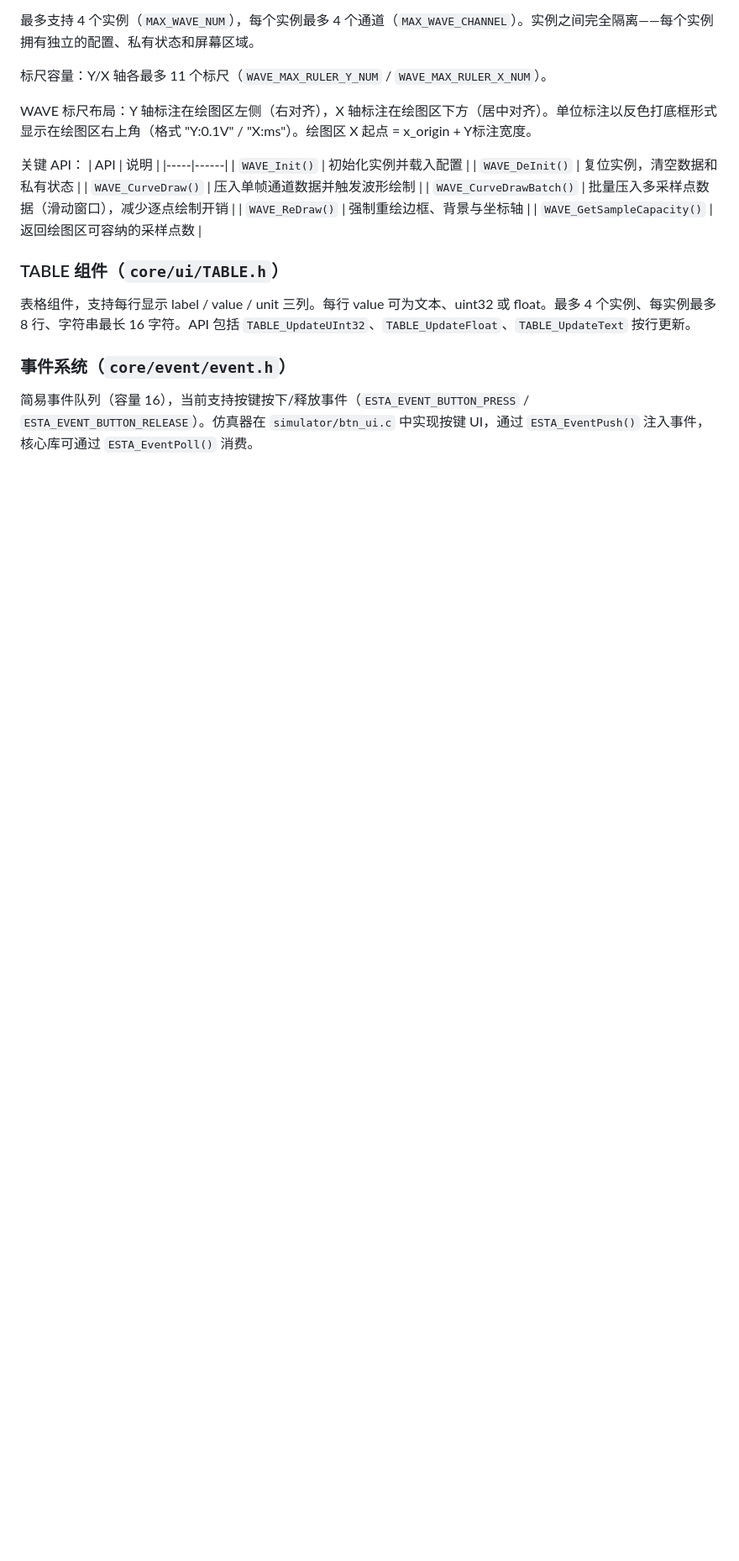
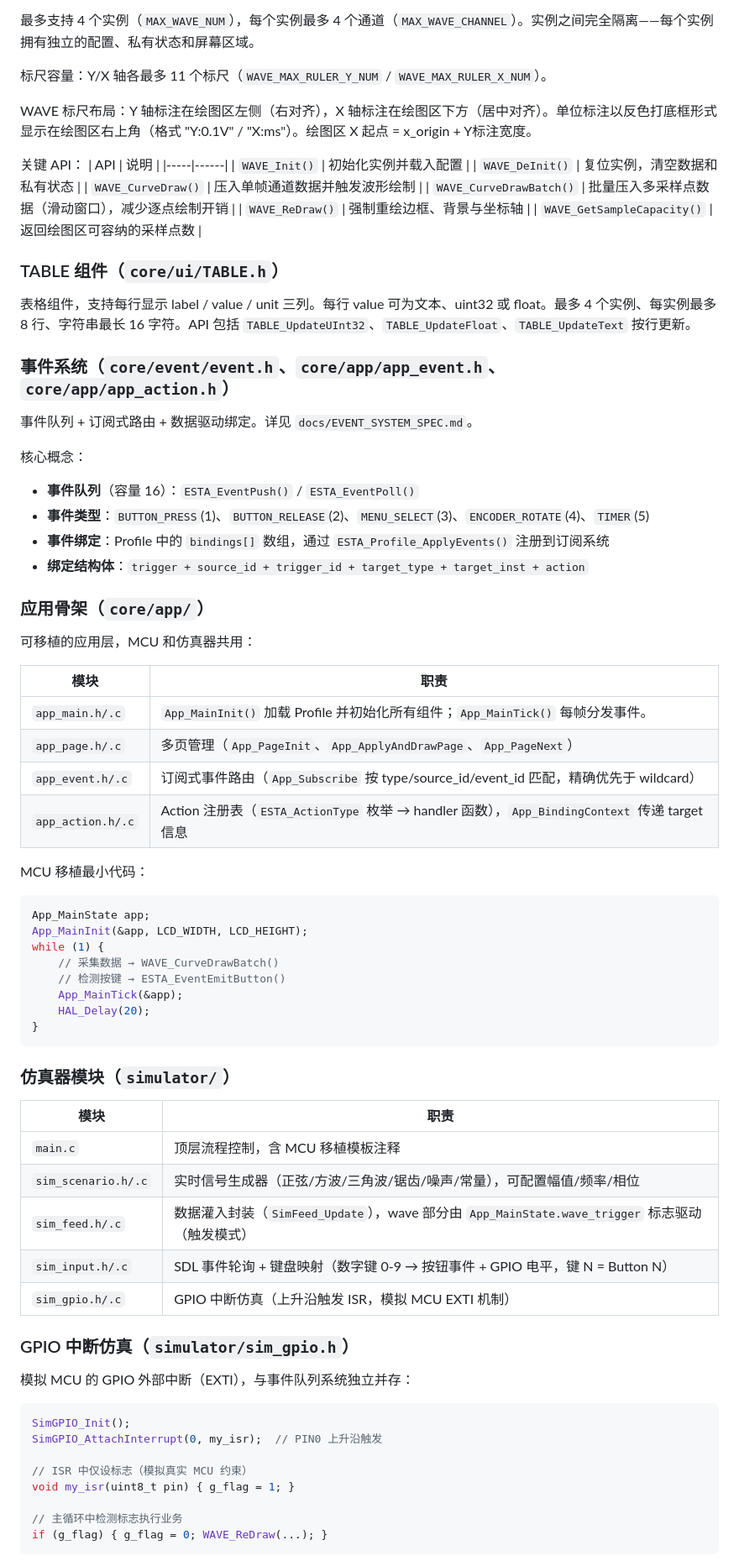
Before and after one commit to Xingwen37/ESTA-GUI-Guider, a Markdown page: CLAUDE.md, the part around one of its changes. Shown at 84% size. Rendered like a GitHub page; blank space fills up the shorter version.

````diff
--- a/CLAUDE.md
+++ b/CLAUDE.md
@@ -97,6 +98,61 @@ WAVE 标尺布局：Y 轴标注在绘图区左侧（右对齐），X 轴标注
 
 表格组件，支持每行显示 label / value / unit 三列。每行 value 可为文本、uint32 或 float。最多 4 个实例、每实例最多 8 行、字符串最长 16 字符。API 包括 `TABLE_UpdateUInt32`、`TABLE_UpdateFloat`、`TABLE_UpdateText` 按行更新。
 
-### 事件系统（`core/event/event.h`）
+### 事件系统（`core/event/event.h`、`core/app/app_event.h`、`core/app/app_action.h`）
 
-简易事件队列（容量 16），当前支持按键按下/释放事件（`ESTA_EVENT_BUTTON_PRESS` / `ESTA_EVENT_BUTTON_RELEASE`）。仿真器在 `simulator/btn_ui.c` 中实现按键 UI，通过 `ESTA_EventPush()` 注入事件，核心库可通过 `ESTA_EventPoll()` 消费。
+事件队列 + 订阅式路由 + 数据驱动绑定。详见 `docs/EVENT_SYSTEM_SPEC.md`。
+
+核心概念：
+- **事件队列**（容量 16）：`ESTA_EventPush()` / `ESTA_EventPoll()`
+- **事件类型**：`BUTTON_PRESS`(1)、`BUTTON_RELEASE`(2)、`MENU_SELECT`(3)、`ENCODER_ROTATE`(4)、`TIMER`(5)
+- **事件绑定**：Profile 中的 `bindings[]` 数组，通过 `ESTA_Profile_ApplyEvents()` 注册到订阅系统
+- **绑定结构体**：`trigger + source_id + trigger_id + target_type + target_inst + action`
+
+### 应用骨架（`core/app/`）
+
+可移植的应用层，MCU 和仿真器共用：
+
+| 模块 | 职责 |
+|------|------|
+| `app_main.h/.c` | `App_MainInit()` 加载 Profile 并初始化所有组件；`App_MainTick()` 每帧分发事件。 |
+| `app_page.h/.c` | 多页管理（`App_PageInit`、`App_ApplyAndDrawPage`、`App_PageNext`） |
+| `app_event.h/.c` | 订阅式事件路由（`App_Subscribe` 按 type/source_id/event_id 匹配，精确优先于 wildcard） |
+| `app_action.h/.c` | Action 注册表（`ESTA_ActionType` 枚举 → handler 函数），`App_BindingContext` 传递 target 信息 |
+
+MCU 移植最小代码：
+```c
+App_MainState app;
+App_MainInit(&app, LCD_WIDTH, LCD_HEIGHT);
+while (1) {
+    // 采集数据 → WAVE_CurveDrawBatch()
+    // 检测按键 → ESTA_EventEmitButton()
+    App_MainTick(&app);
+    HAL_Delay(20);
+}
+```
+
+### 仿真器模块（`simulator/`）
+
+| 模块 | 职责 |
+|------|------|
+| `main.c` | 顶层流程控制，含 MCU 移植模板注释 |
+| `sim_scenario.h/.c` | 实时信号生成器（正弦/方波/三角波/锯齿/噪声/常量），可配置幅值/频率/相位 |
+| `sim_feed.h/.c` | 数据灌入封装（`SimFeed_Update`），wave 部分由 `App_MainState.wave_trigger` 标志驱动（触发模式） |
+| `sim_input.h/.c` | SDL 事件轮询 + 键盘映射（数字键 0-9 → 按钮事件 + GPIO 电平，键 N = Button N） |
+| `sim_gpio.h/.c` | GPIO 中断仿真（上升沿触发 ISR，模拟 MCU EXTI 机制） |
+
+### GPIO 中断仿真（`simulator/sim_gpio.h`）
+
+模拟 MCU 的 GPIO 外部中断（EXTI），与事件队列系统独立并存：
+
+```c
+SimGPIO_Init();
+SimGPIO_AttachInterrupt(0, my_isr);  // PIN0 上升沿触发
+
+// ISR 中仅设标志（模拟真实 MCU 约束）
+void my_isr(uint8_t pin) { g_flag = 1; }
+
+// 主循环中检测标志执行业务
+if (g_flag) { g_flag = 0; WAVE_ReDraw(...); }
+```
+
````
Also changed, not shown: other parts of CLAUDE.md (+16 -6 lines), docs/EVENT_SYSTEM_SPEC.md (added, +260 -0 lines).
